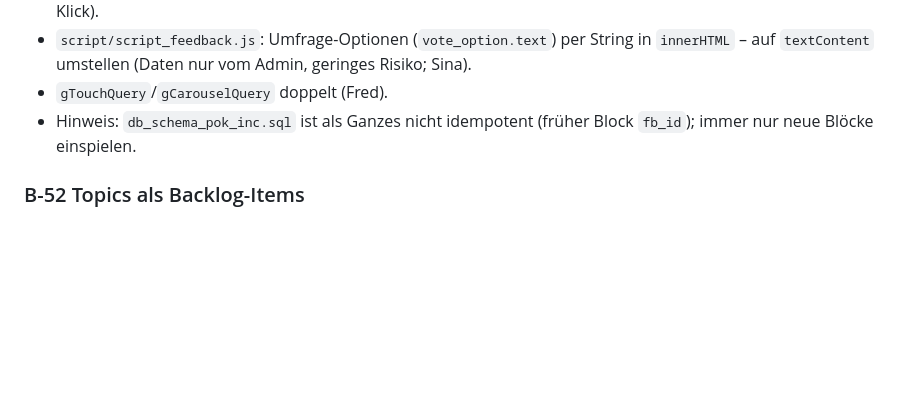
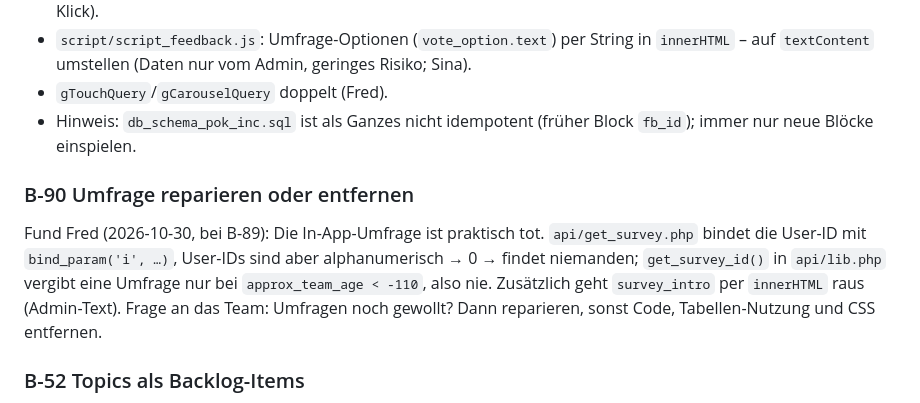
Before and after one commit to komplexitaeter/poker, a Markdown page: BACKLOG.md, the part around the change. Rendered like a GitHub page; blank space fills up the shorter version.

Commit message:
Backlog: B-90 survey broken - repair or remove
Co-Authored-By: Claude Opus 5.5 <noreply@anthropic.com>
Claude-Session: https://claude.ai/code/session_01Wwct3kT58rjRgX4NYz8kGi

```diff
--- a/BACKLOG.md
+++ b/BACKLOG.md
@@ -1218,6 +1218,12 @@ Nur bei handgemachten Requests, kein Datenzugriff. Vorschlag: `get_id_param()` i
 - `gTouchQuery`/`gCarouselQuery` doppelt (Fred).
 - Hinweis: `db_schema_pok_inc.sql` ist als Ganzes nicht idempotent (früher Block `fb_id`); immer nur neue Blöcke einspielen.
 
+### B-90 Umfrage reparieren oder entfernen
+Fund Fred (2026-10-30, bei B-89): Die In-App-Umfrage ist praktisch tot. `api/get_survey.php` bindet die User-ID mit
+`bind_param('i', …)`, User-IDs sind aber alphanumerisch → 0 → findet niemanden; `get_survey_id()` in `api/lib.php` vergibt
+eine Umfrage nur bei `approx_team_age < -110`, also nie. Zusätzlich geht `survey_intro` per `innerHTML` raus (Admin-Text).
+Frage an das Team: Umfragen noch gewollt? Dann reparieren, sonst Code, Tabellen-Nutzung und CSS entfernen.
+
 ### B-52 Topics als Backlog-Items
 Idee von Andreas (2026-10-23, beim B-51-Mockup): Statt eines einzelnen Topics legt das Team mehrere Topics an (+),
 das oberste ist aktiv. Zu ihm werden so viele Schätzrunden gespielt wie nötig, dann geht es zum nächsten. Die
```
